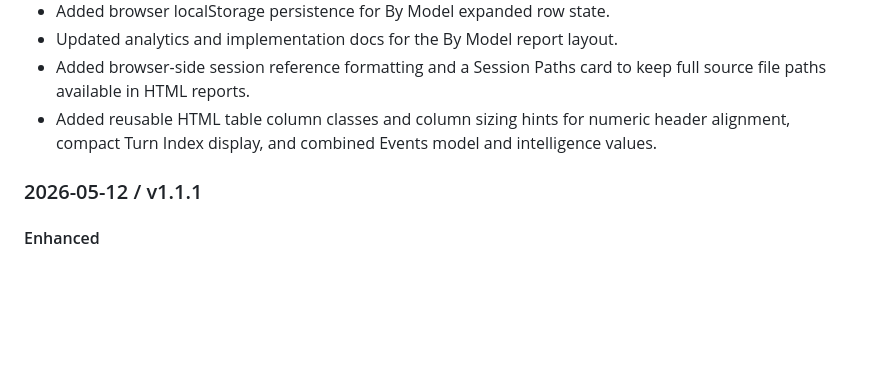
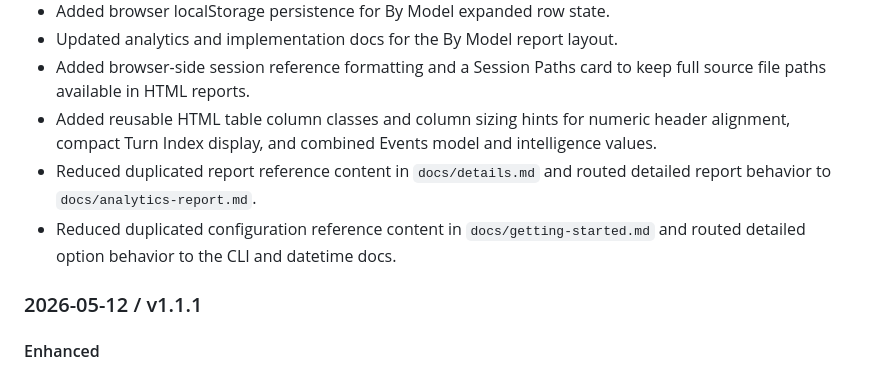
Before and after one commit to CaptainStarbuck/codex-usage, a Markdown page: docs/DEVELOPER_CHANGELOG.md, the part around the change. Drawn GitHub-style; blank space fills up the shorter version.

```diff
--- a/docs/DEVELOPER_CHANGELOG.md
+++ b/docs/DEVELOPER_CHANGELOG.md
@@ -13,6 +13,8 @@ These are details about other changes, and trivial details that don't warrant a
 - Updated analytics and implementation docs for the By Model report layout.
 - Added browser-side session reference formatting and a Session Paths card to keep full source file paths available in HTML reports.
 - Added reusable HTML table column classes and column sizing hints for numeric header alignment, compact Turn Index display, and combined Events model and intelligence values.
+- Reduced duplicated report reference content in `docs/details.md` and routed detailed report behavior to `docs/analytics-report.md`.
+- Reduced duplicated configuration reference content in `docs/getting-started.md` and routed detailed option behavior to the CLI and datetime docs.
 
 ### 2026-05-12 / v1.1.1
 
```
Also changed, not shown: docs/details.md (+4 -30 lines), docs/getting-started.md (+6 -16 lines).
